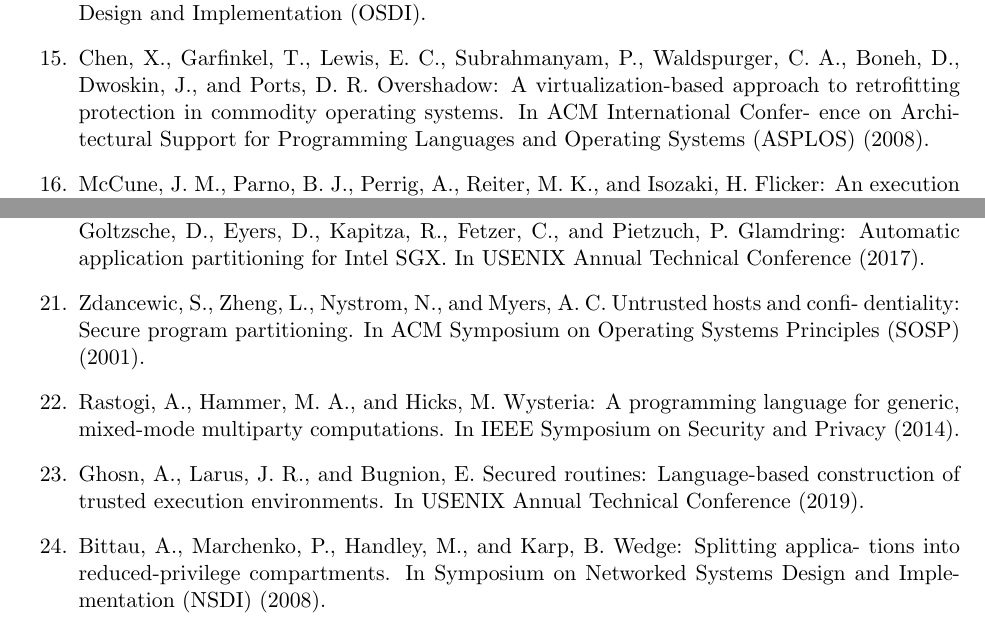
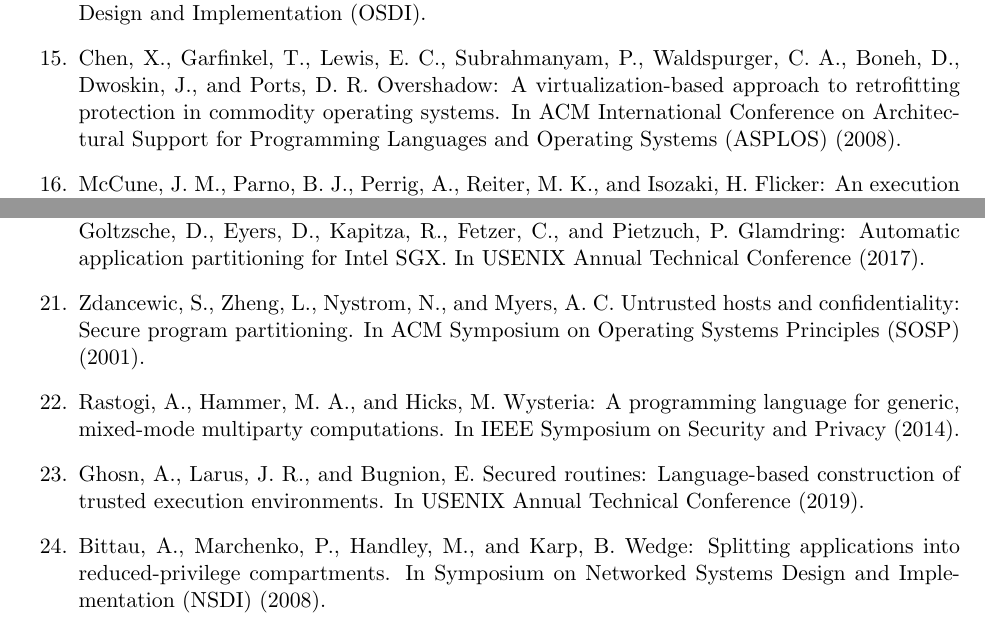
Before and after one commit to smherwig/phd-proposal, a LaTeX document (reading-list/main.tex, which reads reading-list/reading-list.tex): two parts of page 2 of 3, joined at a grey line, cut so that both start at the same text. Compiled offline with pdfLaTeX.

Commit message:
reading-list: nits

```diff
--- a/reading-list/reading-list.tex
+++ b/reading-list/reading-list.tex
@@ -40,7 +40,7 @@
 	%\cite{foreshadow}
 \item Hunt, T., Zhu, Z., Xu, Y., Peter, S., and Witchel, E. Ryoan: A distributed sandbox for untrusted computation on secret data. In Proceedings of the 12th USENIX Conference on Operating Systems Design and Implementation (2016), Symposium on Operating Systems Design and Implementation (OSDI).
     %\cite{ryoan}
-\item Chen, X., Garfinkel, T., Lewis, E. C., Subrahmanyam, P., Waldspurger, C. A., Boneh, D., Dwoskin, J., and Ports, D. R. Overshadow: A virtualization-based approach to retrofitting protection in commodity operating systems. In ACM International Confer- ence on Architectural Support for Programming Languages and Operating Systems (ASPLOS) (2008).
+\item Chen, X., Garfinkel, T., Lewis, E. C., Subrahmanyam, P., Waldspurger, C. A., Boneh, D., Dwoskin, J., and Ports, D. R. Overshadow: A virtualization-based approach to retrofitting protection in commodity operating systems. In ACM International Conference on Architectural Support for Programming Languages and Operating Systems (ASPLOS) (2008).
 	% \cite{overshadow}
 \item McCune, J. M., Parno, B. J., Perrig, A., Reiter, M. K., and Isozaki, H. Flicker: An execution infrastructure for tcb minimization. In European Conference on Computer Systems (EuroSys) (2008).
     %\cite{flicker}
@@ -51,23 +51,26 @@
 \end{enumerate}
 
 \section{Program Partitioning}
-% others: \cite{panoply}
+% could add: \cite{panoply}
+
 \begin{enumerate}[resume]
 \item  Brumley, D., and Song, D. Privtrans: Automatically partitioning programs for privilege separation. In USENIX Security Symposium (2004).
 	% \cite{privtrans}
 \item  Lind, J., Priebe, C., Muthukumaran, D., O’Keeffe, D., Aublin, P.-L., Kelbert, F., Reiher, T., Goltzsche, D., Eyers, D., Kapitza, R., Fetzer, C., and Pietzuch, P. Glamdring: Automatic application partitioning for Intel SGX. In USENIX Annual Technical Conference (2017).
 	% \cite{glamdring}
-\item  Zdancewic, S., Zheng, L., Nystrom, N., and Myers, A. C. Untrusted hosts and confi- dentiality: Secure program partitioning. In ACM Symposium on Operating Systems Principles (SOSP) (2001).
+\item  Zdancewic, S., Zheng, L., Nystrom, N., and Myers, A. C. Untrusted hosts and confidentiality: Secure program partitioning. In ACM Symposium on Operating Systems Principles (SOSP) (2001).
     % \cite{jif}
 \item  Rastogi, A., Hammer, M. A., and Hicks, M. Wysteria: A programming language for generic, mixed-mode multiparty computations. In IEEE Symposium on Security and Privacy (2014).
     %\cite{wysteria}
 \item Ghosn, A., Larus, J. R., and Bugnion, E. Secured routines: Language-based construction of trusted execution environments. In USENIX Annual Technical Conference (2019).
     % \cite{secured-routines}
-\item Bittau, A., Marchenko, P., Handley, M., and Karp, B. Wedge: Splitting applica- tions into reduced-privilege compartments. In Symposium on Networked Systems Design and Implementation (NSDI) (2008).
+\item Bittau, A., Marchenko, P., Handley, M., and Karp, B. Wedge: Splitting applications into reduced-privilege compartments. In Symposium on Networked Systems Design and Implementation (NSDI) (2008).
     % \cite{wedge}
 \end{enumerate}
 
 \section{Information Flow Control and Taint Tracking}
+% could remove: \cite{pin-pldi}, \cite{libdft}, \cite{taint-demand-emulation}
+
 \begin{enumerate}[resume]
 \item Luk, C.-K., Cohn, R., Muth, R., Patil, H., Klauser, A., Lowney, G., Wallace, S., Reddi, V. J., and Hazelwood, K. Pin: Building customized program analysis tools with dynamic instrumentation. In ACM SIGPLAN Conference on Programming Language Design and Implementation (2005).
     %\cite{pin-pldi}
```
Also changed, not shown: reading-list/reading-list.tex (8 more changed lines).
